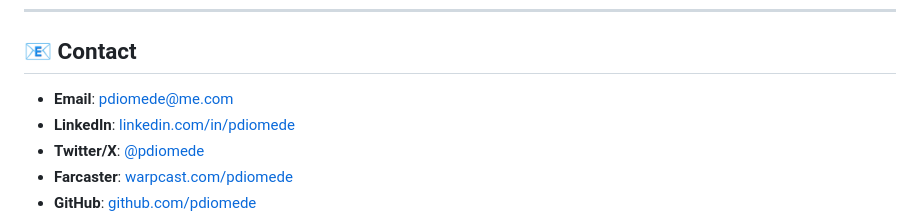
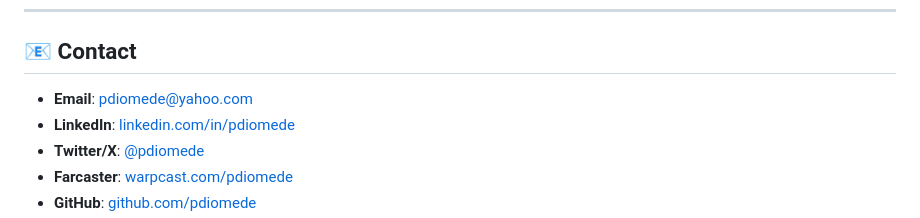
Before and after one commit to pdiomede/pdiomede.com, a Markdown page: README.md, the part around the change. Drawn GitHub-style.

Commit message:
docs: update email address to pdiomede@yahoo.com in README

```diff
--- a/README.md
+++ b/README.md
@@ -242,7 +242,7 @@ This includes:
 
 ## 📧 Contact
 
-- **Email**: pdiomede@me.com
+- **Email**: pdiomede@yahoo.com
 - **LinkedIn**: [linkedin.com/in/pdiomede](https://linkedin.com/in/pdiomede/)
 - **Twitter/X**: [@pdiomede](https://x.com/pdiomede)
 - **Farcaster**: [warpcast.com/pdiomede](https://warpcast.com/pdiomede)
```
